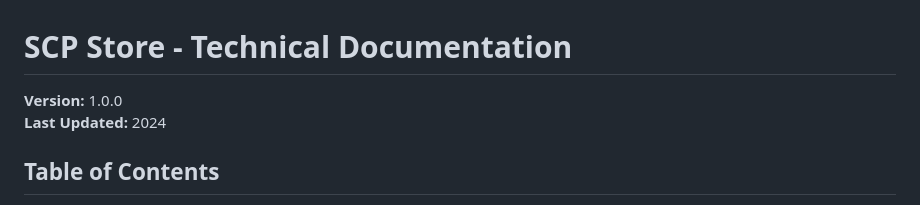
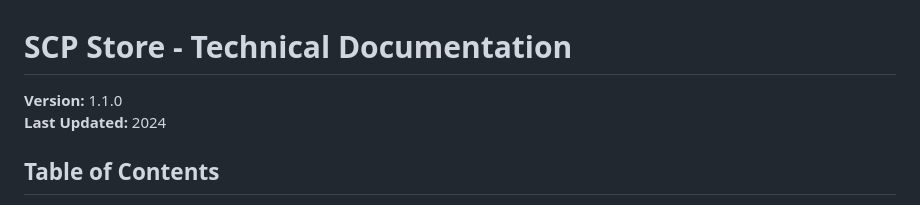
Before and after one commit to sidmsmith/scp_store, a Markdown page: TECHNICAL_DOCUMENTATION.md, the part around the change. Drawn GitHub-style.

Commit message:
Update version numbers in documentation files to 1.1.0

```diff
--- a/TECHNICAL_DOCUMENTATION.md
+++ b/TECHNICAL_DOCUMENTATION.md
@@ -1,6 +1,6 @@
 # SCP Store - Technical Documentation
 
-**Version:** 1.0.0
+**Version:** 1.1.0
 **Last Updated:** 2024
 
 ## Table of Contents
```
Also changed, not shown: USER_GUIDE.md (+1 -1 lines).
